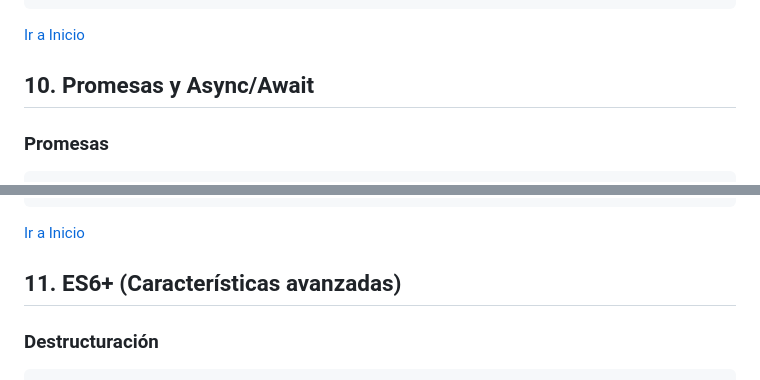
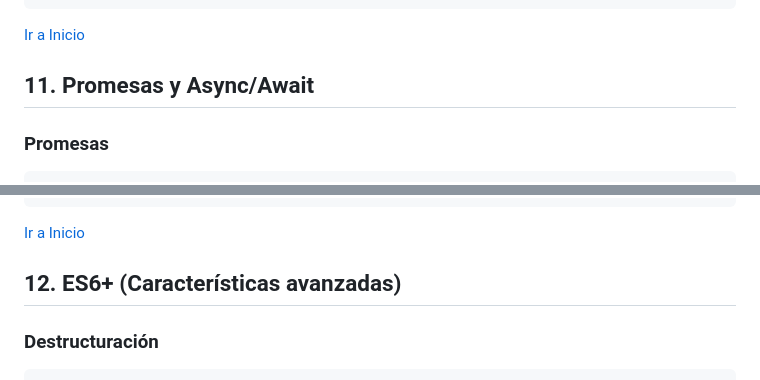
Before and after one commit to ElioShemEngr/docs-language, a Markdown page: js-docs/es/js-complete-cheatsheet-es.md, 2 parts joined by grey strips. Rendered like a GitHub page.

````diff
--- a/js-docs/es/js-complete-cheatsheet-es.md
+++ b/js-docs/es/js-complete-cheatsheet-es.md
@@ -567,7 +617,7 @@ document.querySelector("button").addEventListener("click", () => {
 
 [Ir a Inicio](#indice-del-cheatsheet)
 
-## 10. Promesas y Async/Await
+## 11. Promesas y Async/Await
 
 ### Promesas
 ```javascript
@@ -598,7 +648,7 @@ obtenerDatos();
 
 [Ir a Inicio](#indice-del-cheatsheet)
 
-## 11. ES6+ (Características avanzadas)
+## 12. ES6+ (Características avanzadas)
 
 ### Destructuración
 ```javascript
````
Also changed, not shown: other parts of js-docs/es/js-complete-cheatsheet-es.md (+60 -10 lines).
